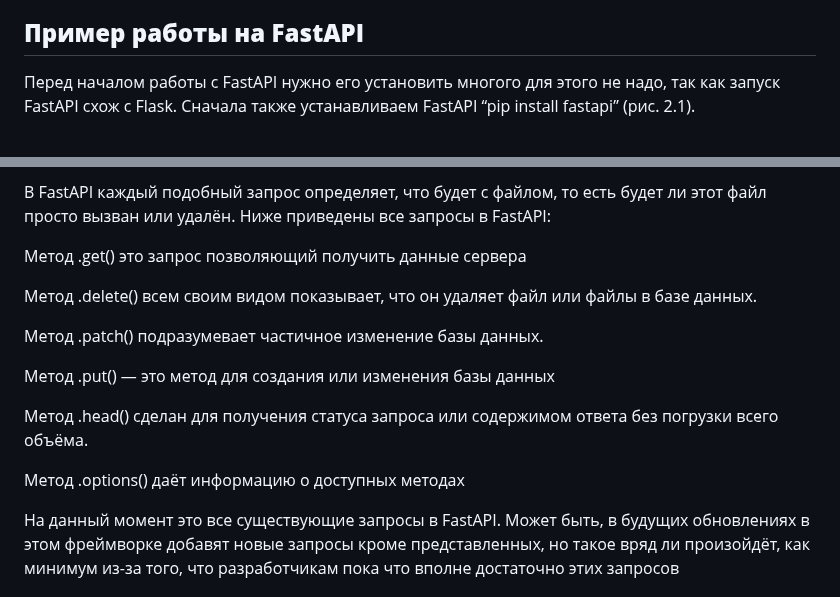
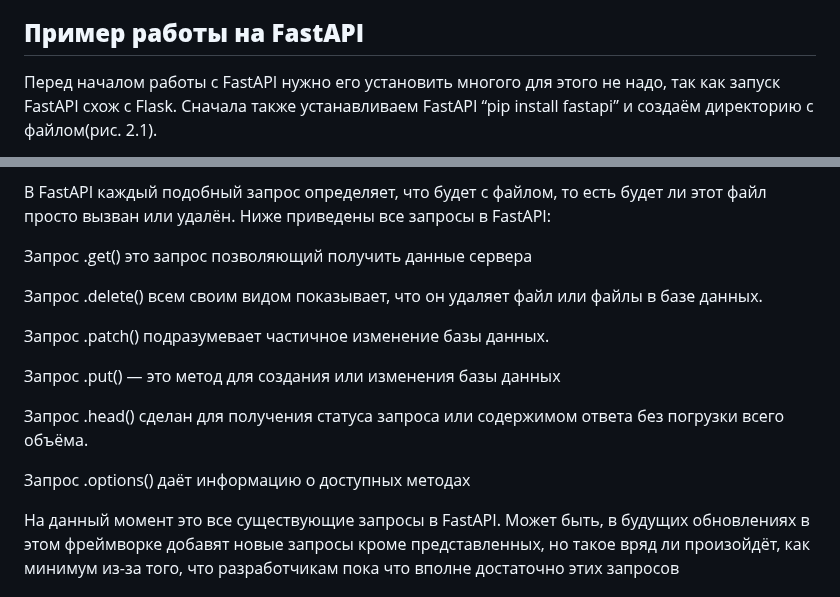
Before and after one commit to Froggit2/Diplom, a Markdown page: README.md, 2 parts joined by grey strips. Rendered like a GitHub page.

```diff
--- a/README.md
+++ b/README.md
@@ -269,5 +269,5 @@ Django также имеет множество расширений и библ
 
 ## **Пример работы на FastAPI**
 
-Перед началом работы с FastAPI нужно его установить многого для этого не надо, так как запуск FastAPI схож с Flask. Сначала также устанавливаем FastAPI “pip install fastapi” (рис. 2.1).
+Перед началом работы с FastAPI нужно его установить многого для этого не надо, так как запуск FastAPI схож с Flask. Сначала также устанавливаем FastAPI “pip install fastapi” и создаём директорию с файлом(рис. 2.1).
 
@@ -303,17 +303,17 @@ Django также имеет множество расширений и библ
 
 В FastAPI каждый подобный запрос определяет, что будет с файлом, то есть будет ли этот файл просто вызван или удалён. Ниже приведены все запросы в FastAPI:
 
-Метод .get() это запрос позволяющий получить данные сервера
+Запрос .get() это запрос позволяющий получить данные сервера
 
-Метод .delete() всем своим видом показывает, что он удаляет файл или файлы в базе данных.
+Запрос .delete() всем своим видом показывает, что он удаляет файл или файлы в базе данных.
 
-Метод .patch() подразумевает частичное изменение базы данных.
+Запрос .patch() подразумевает частичное изменение базы данных.
 
-Метод .put() — это метод для создания или изменения базы данных
+Запрос .put() — это метод для создания или изменения базы данных
 
-Метод .head() сделан для получения статуса запроса или содержимом ответа без погрузки всего объёма.
+Запрос .head() сделан для получения статуса запроса или содержимом ответа без погрузки всего объёма.
 
-Метод .options() даёт информацию о доступных методах
+Запрос .options() даёт информацию о доступных методах
 
 На данный момент это все существующие запросы в FastAPI. Может быть, в будущих обновлениях в этом фреймворке добавят новые запросы кроме представленных, но такое вряд ли произойдёт, как минимум из-за того, что разработчикам пока что вполне достаточно этих запросов
 
```
Also changed, not shown: other parts of README.md (+10 -10 lines).
